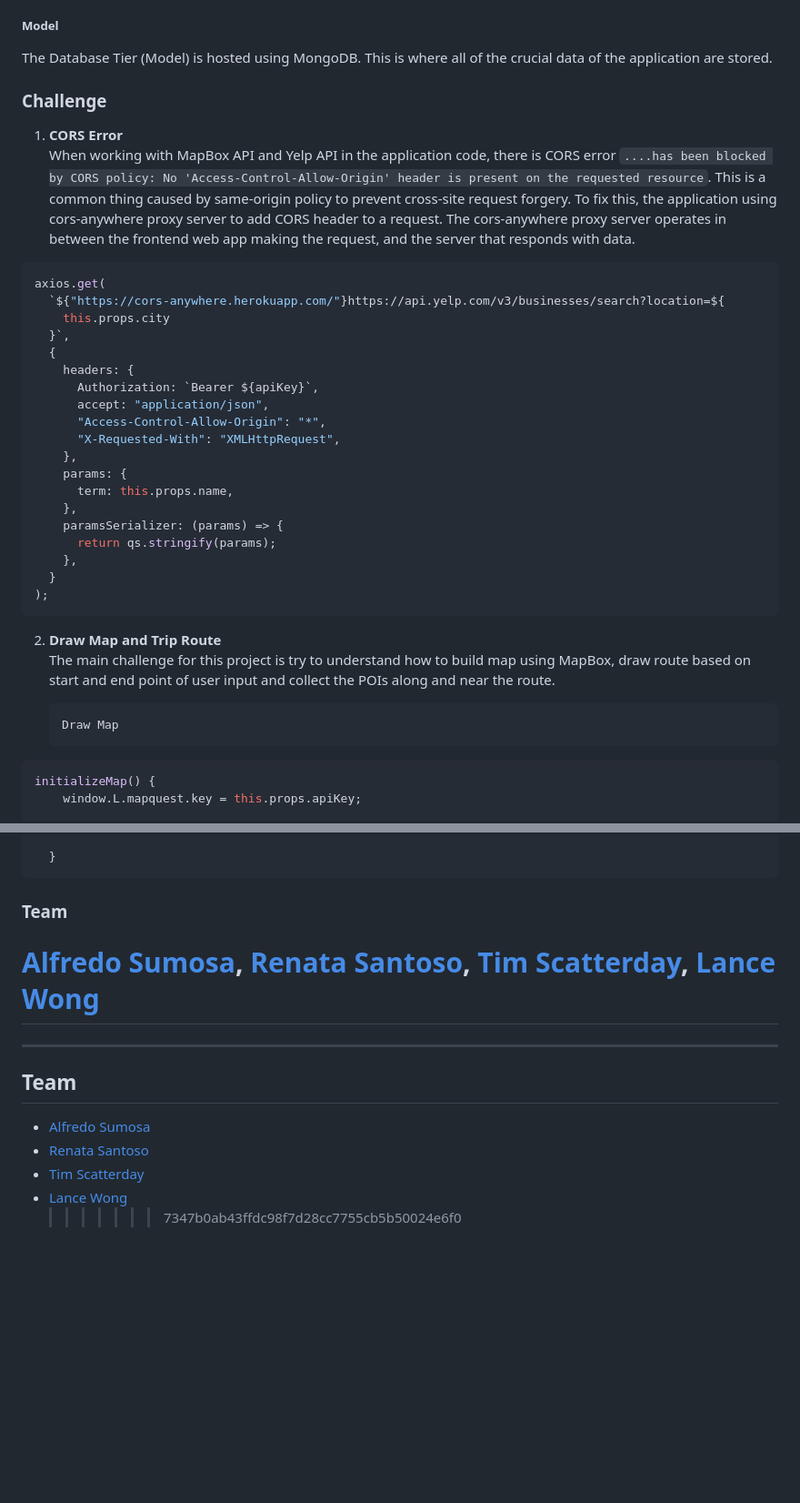
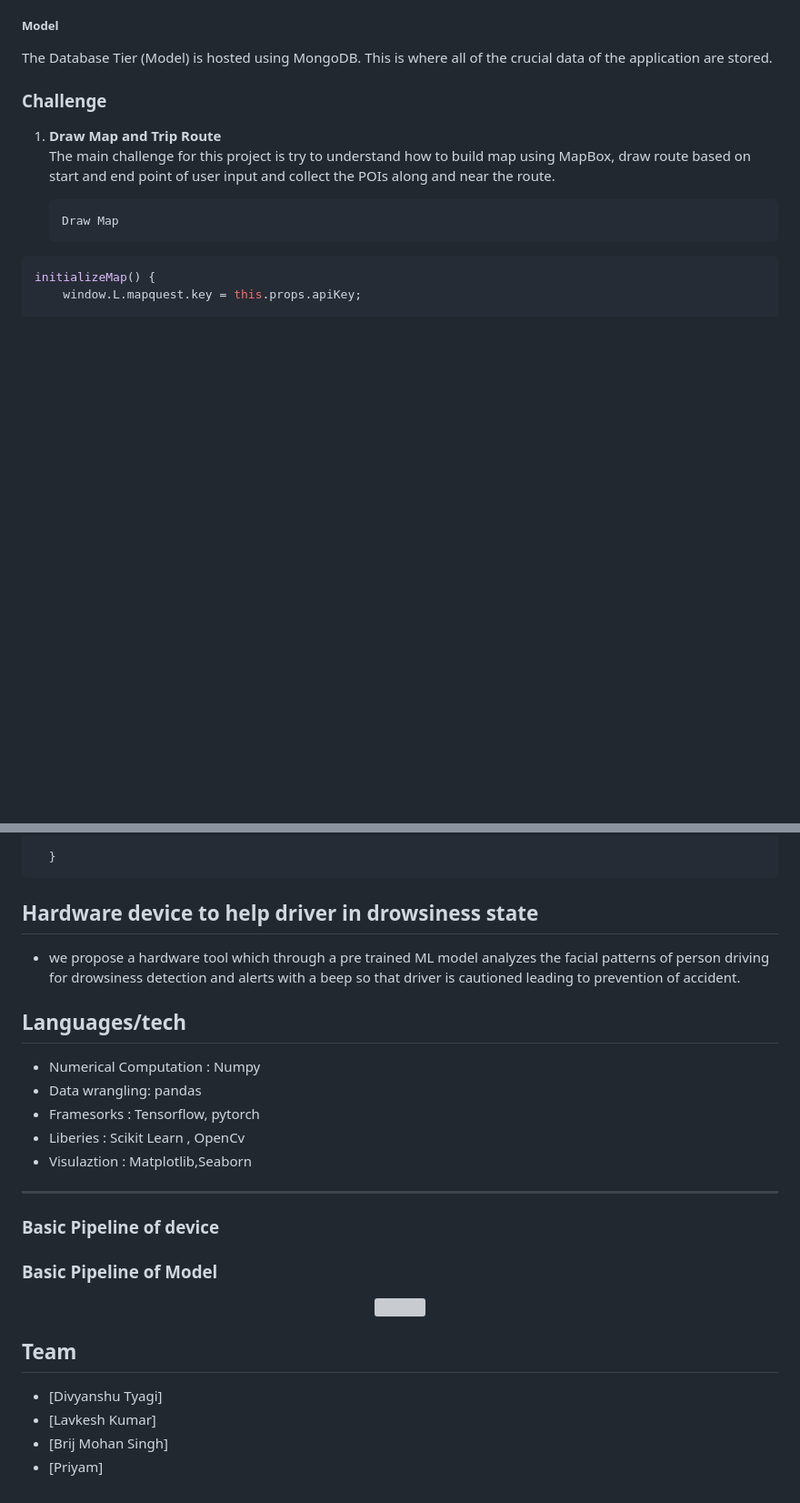
Before and after one commit to github2python/Travizz, a Markdown page: README.md, 2 parts joined by grey strips. Shown at 91% size. Drawn GitHub-style; blank space fills up the shorter version; grey boxes are pictures that could not be loaded.

````diff
--- a/README.md
+++ b/README.md
@@ -254,32 +172,7 @@ The Database Tier (Model) is hosted using MongoDB. This is where all of the cruc
 
 ### Challenge
 
-1. **CORS Error**<br>
-   When working with MapBox API and Yelp API in the application code, there is CORS error `....has been blocked by CORS policy: No 'Access-Control-Allow-Origin' header is present on the requested resource`. This is a common thing caused by same-origin policy to prevent cross-site request forgery. To fix this, the application using cors-anywhere proxy server to add CORS header to a request. The cors-anywhere proxy server operates in between the frontend web app making the request, and the server that responds with data.
-
-```javascript
-axios.get(
-  `${"https://cors-anywhere.herokuapp.com/"}https://api.yelp.com/v3/businesses/search?location=${
-    this.props.city
-  }`,
-  {
-    headers: {
-      Authorization: `Bearer ${apiKey}`,
-      accept: "application/json",
-      "Access-Control-Allow-Origin": "*",
-      "X-Requested-With": "XMLHttpRequest",
-    },
-    params: {
-      term: this.props.name,
-    },
-    paramsSerializer: (params) => {
-      return qs.stringify(params);
-    },
-  }
-);
-```
-
-2.  **Draw Map and Trip Route**<br>
+1.  **Draw Map and Trip Route**<br>
     The main challenge for this project is try to understand how to build map using MapBox, draw route based on start and end point of user input and collect the POIs along and near the route.
 
         Draw Map
@@ -325,16 +218,40 @@ drawRoute(routeProps) {
   }
 ```
 
-### Team
 
-# [Alfredo Sumosa](https://github.com/alfredosumosav), [Renata Santoso](https://github.com/resant18), [Tim Scatterday](https://github.com/timscatterday), [Lance Wong](https://github.com/LanceSanity)
+## Hardware device to help driver in drowsiness state
+
+- we propose a hardware tool which through a pre trained ML model analyzes the facial patterns of person driving for drowsiness detection and alerts with a beep so that driver is cautioned leading to prevention of accident.
+
+
+
+## Languages/tech
+
+- Numerical Computation : Numpy
+- Data wrangling: pandas
+- Framesorks : Tensorflow, pytorch
+- Liberies :  Scikit Learn , OpenCv
+- Visulaztion : Matplotlib,Seaborn
 
 ---
 
+
+### Basic Pipeline of device
+
+
+
+### Basic Pipeline of Model
+
+<div align="center">
+    <img width=80% src="">
+</div>
+
+
+
+
 ## Team
 
-- [Alfredo Sumosa](https://github.com/alfredosumosav)
-- [Renata Santoso](https://github.com/resant18)
-- [Tim Scatterday](https://github.com/timscatterday)
-- [Lance Wong](https://github.com/LanceSanity)
-  > > > > > > > 7347b0ab43ffdc98f7d28cc7755cb5b50024e6f0
+- [Divyanshu Tyagi]
+- [Lavkesh Kumar]
+- [Brij Mohan Singh]
+- [Priyam]
````
Also changed, not shown: other parts of README.md (+4 -86 lines).
